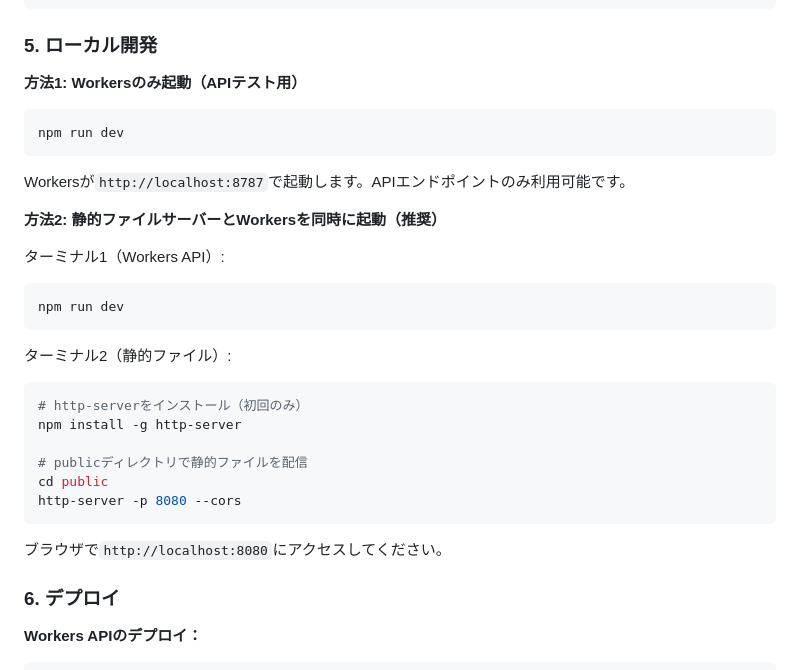
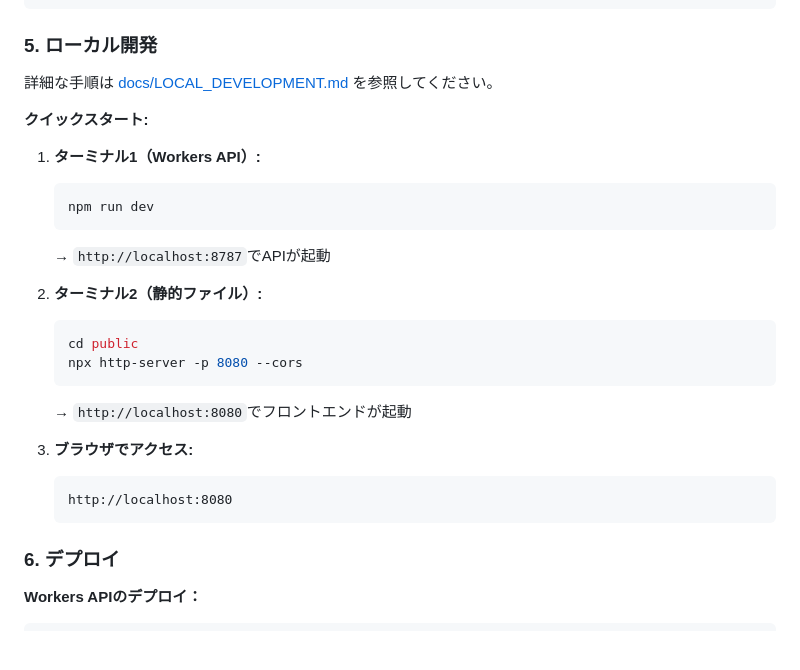
Before and after one commit to kwu-cms/ai-image-generator, a Markdown page: README.md, the part around the change. GitHub-like rendering; blank space fills up the shorter version.

````diff
--- a/README.md
+++ b/README.md
@@ -62,34 +62,27 @@ wrangler secret put R2_SECRET_ACCESS_KEY
 
 ### 5. ローカル開発
 
-**方法1: Workersのみ起動（APIテスト用）**
+詳細な手順は [docs/LOCAL_DEVELOPMENT.md](./docs/LOCAL_DEVELOPMENT.md) を参照してください。
 
-```bash
-npm run dev
-```
+**クイックスタート:**
 
-Workersが`http://localhost:8787`で起動します。APIエンドポイントのみ利用可能です。
+1. **ターミナル1（Workers API）:**
+   ```bash
+   npm run dev
+   ```
+   → `http://localhost:8787`でAPIが起動
 
-**方法2: 静的ファイルサーバーとWorkersを同時に起動（推奨）**
+2. **ターミナル2（静的ファイル）:**
+   ```bash
+   cd public
+   npx http-server -p 8080 --cors
+   ```
+   → `http://localhost:8080`でフロントエンドが起動
 
-ターミナル1（Workers API）:
-
-```bash
-npm run dev
-```
-
-ターミナル2（静的ファイル）:
-
-```bash
-# http-serverをインストール（初回のみ）
-npm install -g http-server
-
-# publicディレクトリで静的ファイルを配信
-cd public
-http-server -p 8080 --cors
-```
-
-ブラウザで`http://localhost:8080`にアクセスしてください。
+3. **ブラウザでアクセス:**
+   ```
+   http://localhost:8080
+   ```
 
 ### 6. デプロイ
 
````
Also changed, not shown: docs/LOCAL_DEVELOPMENT.md (added, +169 -0 lines).
